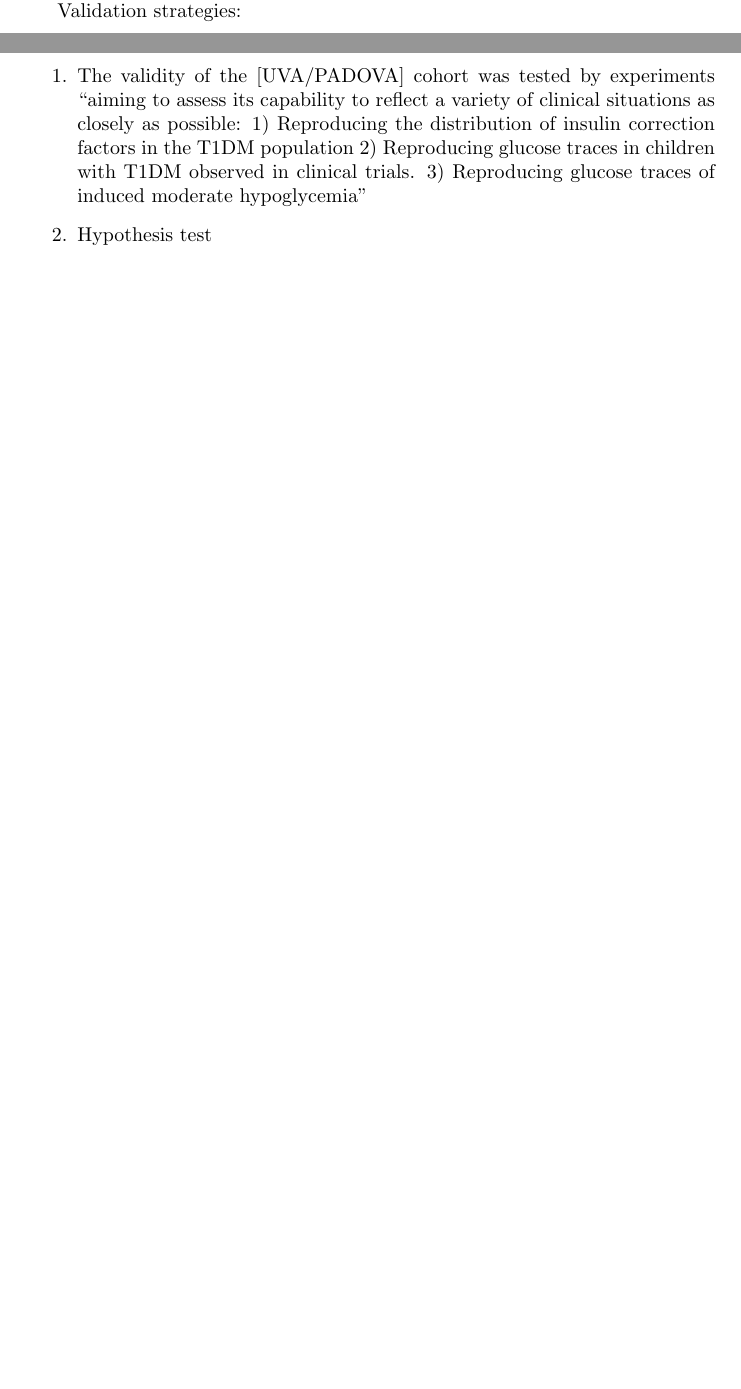
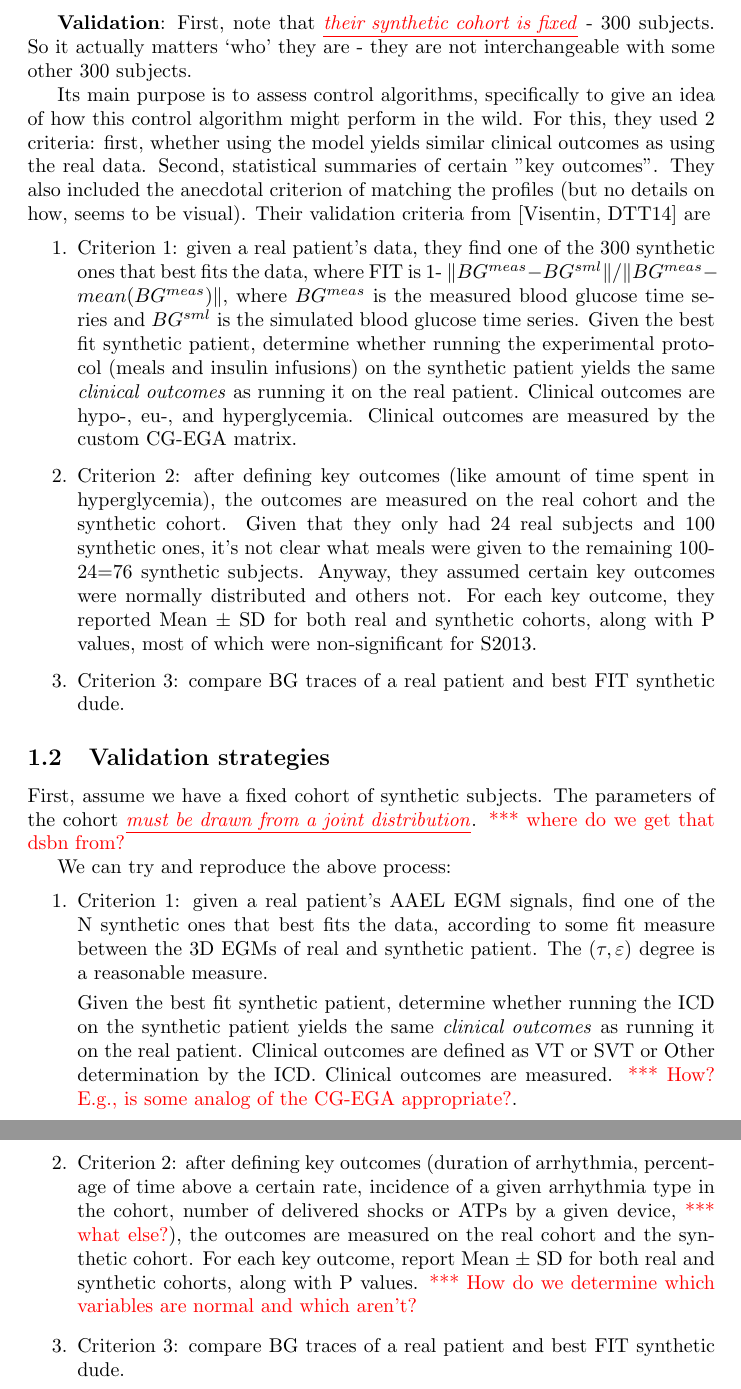
Before and after one commit to beccanm/MedCPSPublications, a LaTeX document (MBCTTechReport/main.tex, which reads MBCTTechReport/modelValidation.tex): two parts of pages 1 and 2 of 2 before the commit and two parts of pages 2 and 3 of 3 after it, joined at a grey line, cut at the place of the change, the shorter picture padded with empty space. Compiled offline with pdfLaTeX.

Commit message:
Filled  model validation section

```diff
--- a/MBCTTechReport/main.tex
+++ b/MBCTTechReport/main.tex
@@ -7,6 +7,7 @@
 \usepackage{xcolor}
 
 \newcommand{\gap}[1]{{\color{red}{*** #1}}}
+\newcommand{\superemph}[1]{{\color{red} \underline{\emph{#1}}}}
 
 \begin{document}
 	\maketitle
--- a/MBCTTechReport/modelValidation.tex
+++ b/MBCTTechReport/modelValidation.tex
@@ -25,8 +24,45 @@ scaling the parameters of the 204 synthetic subjects by various clinically obtai
 fitting a log-normal distribution to the 204 parameters;
 sampling from that distribution.
 
-Validation strategies:
+\textbf{Validation}: First, note that \superemph{their synthetic cohort is fixed} - 300 subjects.
+So it actually matters `who' they are - they are not interchangeable with some other 300 subjects.
+
+Its main purpose is to assess control algorithms, specifically to give an idea of how this control algorithm might perform in the wild.
+For this, they used 2 criteria: first, whether using the model yields similar clinical outcomes as using the real data.
+Second, statistical summaries of certain "key outcomes".
+They also included the anecdotal criterion of matching the profiles (but no details on how, seems to be visual).
+Their validation criteria from [Visentin, DTT14] are
 \begin{enumerate}
-	\item The validity of the [UVA/PADOVA] cohort was tested by experiments “aiming to assess its capability to reflect a variety of clinical situations as closely as possible: 1) Reproducing the distribution of insulin correction factors in the T1DM population  2) Reproducing glucose traces in children with T1DM observed in clinical trials. 3) Reproducing glucose traces of induced moderate hypoglycemia”
-	\item Hypothesis test
+	\item Criterion 1: given a real patient's data, they find one of the 300 synthetic ones that best fits the data, where FIT is 1- $\|BG^{meas} - BG^{sml}\|/\|BG^{meas}-mean(BG^{meas})\|$, where $BG^{meas}$ is the measured blood glucose time series and $BG^{sml}$ is the simulated blood glucose time series.
+	Given the best fit synthetic patient, determine whether running the experimental protocol (meals and insulin infusions) on the synthetic patient yields the same \emph{clinical outcomes} as running it on the real patient.
+	Clinical outcomes are hypo-, eu-, and hyperglycemia.
+	Clinical outcomes are measured by the custom CG-EGA matrix.
+
+	\item Criterion 2: after defining key outcomes (like amount of time spent in hyperglycemia), the outcomes are measured on the real cohort and the synthetic cohort.
+	Given that they only had 24 real subjects and 100 synthetic ones, it's not clear what meals were given to the remaining 100-24=76 synthetic subjects.
+	Anyway, they assumed certain key outcomes were normally distributed and others not.
+	For each key outcome, they reported Mean $\pm$ SD for both real and synthetic cohorts, along with P values, most of which were non-significant for S2013.
+
+	\item Criterion 3: compare BG traces of a real patient and best FIT synthetic dude.
 \end{enumerate}
+
+\subsection{Validation strategies}
+First, assume we have a fixed cohort of synthetic subjects.
+The parameters of the cohort \superemph{must be drawn from a joint distribution}.
+\gap{where do we get that dsbn from?}
+
+We can try and reproduce the above process:
+\begin{enumerate}
+	\item Criterion 1: given a real patient's AAEL EGM signals, find one of the N synthetic ones that best fits the data, according to some fit measure between the 3D EGMs of real and synthetic patient.
+	The $(\tau,\varepsilon)$ degree is a reasonable measure.
+
+	Given the best fit synthetic patient, determine whether running the ICD on the synthetic patient yields the same \emph{clinical outcomes} as running it on the real patient.
+	Clinical outcomes are defined as VT or SVT or Other determination by the ICD.
+	Clinical outcomes are measured. \gap{How? E.g., is some analog of the CG-EGA appropriate?}.
+
+	\item Criterion 2: after defining key outcomes (duration of arrhythmia, percentage of time above a certain rate, incidence of a given arrhythmia type in the cohort, number of delivered shocks or ATPs by a given device, \gap{what else?}), the outcomes are measured on the real cohort and the synthetic cohort.
+	For each key outcome, report Mean $\pm$ SD for both real and synthetic cohorts, along with P values.
+	\gap{How do we determine which variables are normal and which aren't?}
+
+	\item Criterion 3: compare BG traces of a real patient and best FIT synthetic dude.
+\end{enumerate}
```
Also changed, not shown: MBCTTechReport/modelValidation.tex (5 more changed lines).
